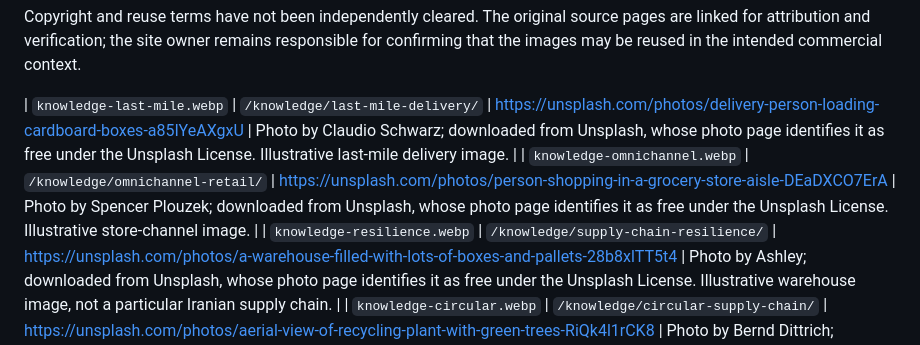
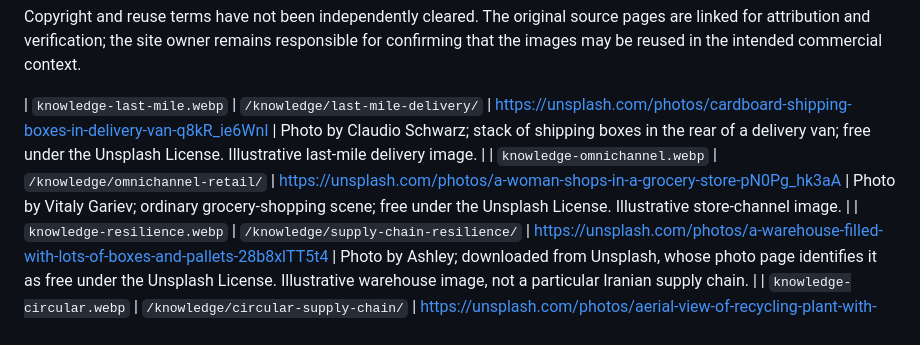
Before and after one commit to mmnasiri/webrahkar-site, a Markdown page: assets/images/KNOWLEDGE_IMAGE_SOURCES.md, the part around the change. Drawn GitHub-style.

Commit message:
Update sources for revised last-mile and retail photos

```diff
--- a/assets/images/KNOWLEDGE_IMAGE_SOURCES.md
+++ b/assets/images/KNOWLEDGE_IMAGE_SOURCES.md
@@ -12,7 +12,7 @@ The image assets below were downloaded from the listed publishers and normalized
 
 Copyright and reuse terms have not been independently cleared. The original source pages are linked for attribution and verification; the site owner remains responsible for confirming that the images may be reused in the intended commercial context.
 
-| `knowledge-last-mile.webp` | `/knowledge/last-mile-delivery/` | https://unsplash.com/photos/delivery-person-loading-cardboard-boxes-a85IYeAXgxU | Photo by Claudio Schwarz; downloaded from Unsplash, whose photo page identifies it as free under the Unsplash License. Illustrative last-mile delivery image. |
-| `knowledge-omnichannel.webp` | `/knowledge/omnichannel-retail/` | https://unsplash.com/photos/person-shopping-in-a-grocery-store-aisle-DEaDXCO7ErA | Photo by Spencer Plouzek; downloaded from Unsplash, whose photo page identifies it as free under the Unsplash License. Illustrative store-channel image. |
+| `knowledge-last-mile.webp` | `/knowledge/last-mile-delivery/` | https://unsplash.com/photos/cardboard-shipping-boxes-in-delivery-van-q8kR_ie6WnI | Photo by Claudio Schwarz; stack of shipping boxes in the rear of a delivery van; free under the Unsplash License. Illustrative last-mile delivery image. |
+| `knowledge-omnichannel.webp` | `/knowledge/omnichannel-retail/` | https://unsplash.com/photos/a-woman-shops-in-a-grocery-store-pN0Pg_hk3aA | Photo by Vitaly Gariev; ordinary grocery-shopping scene; free under the Unsplash License. Illustrative store-channel image. |
 | `knowledge-resilience.webp` | `/knowledge/supply-chain-resilience/` | https://unsplash.com/photos/a-warehouse-filled-with-lots-of-boxes-and-pallets-28b8xlTT5t4 | Photo by Ashley; downloaded from Unsplash, whose photo page identifies it as free under the Unsplash License. Illustrative warehouse image, not a particular Iranian supply chain. |
 | `knowledge-circular.webp` | `/knowledge/circular-supply-chain/` | https://unsplash.com/photos/aerial-view-of-recycling-plant-with-green-trees-RiQk4l1rCK8 | Photo by Bernd Dittrich; downloaded from Unsplash, whose photo page identifies it as free under the Unsplash License. Illustrative recycling image, not a site-specific case study. |
```
